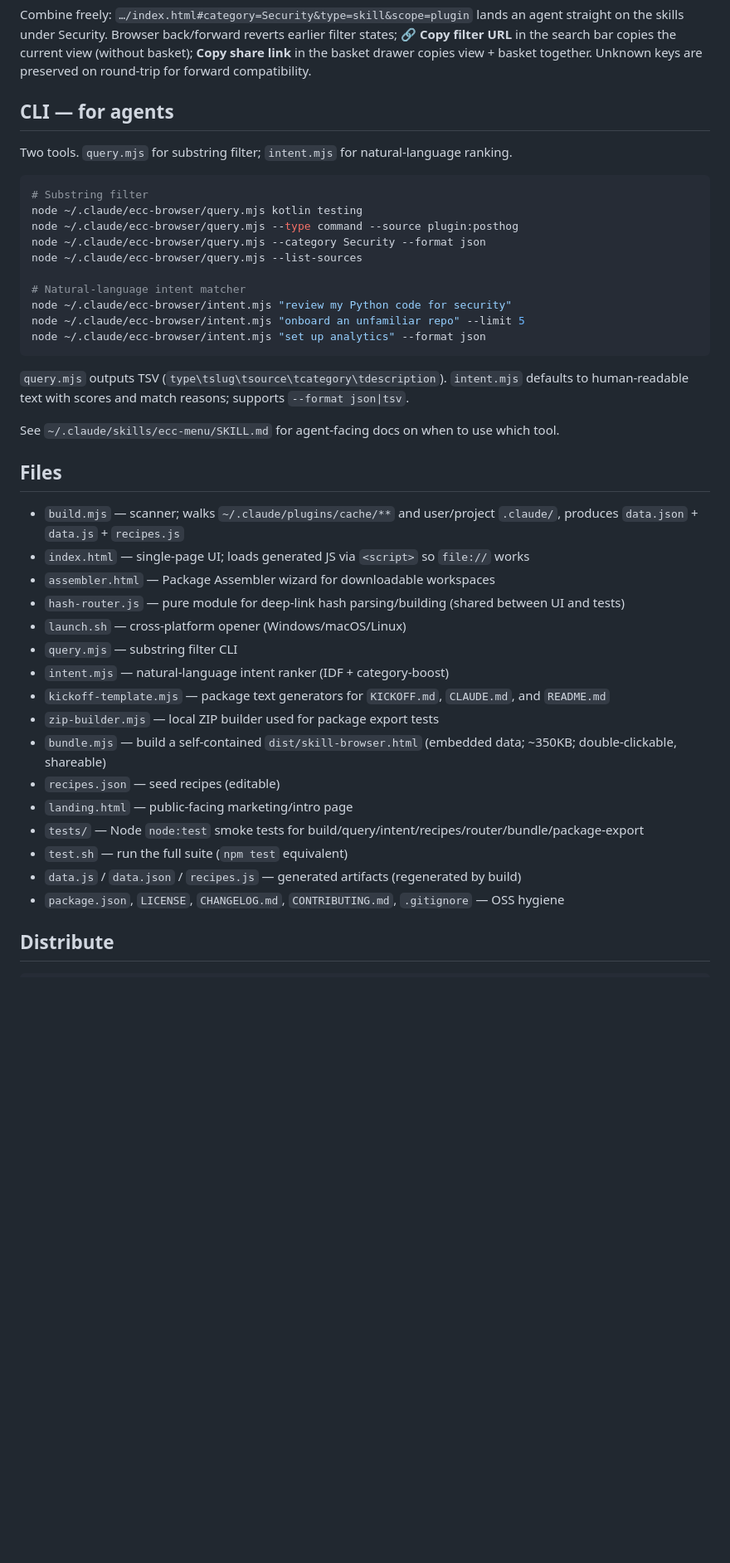
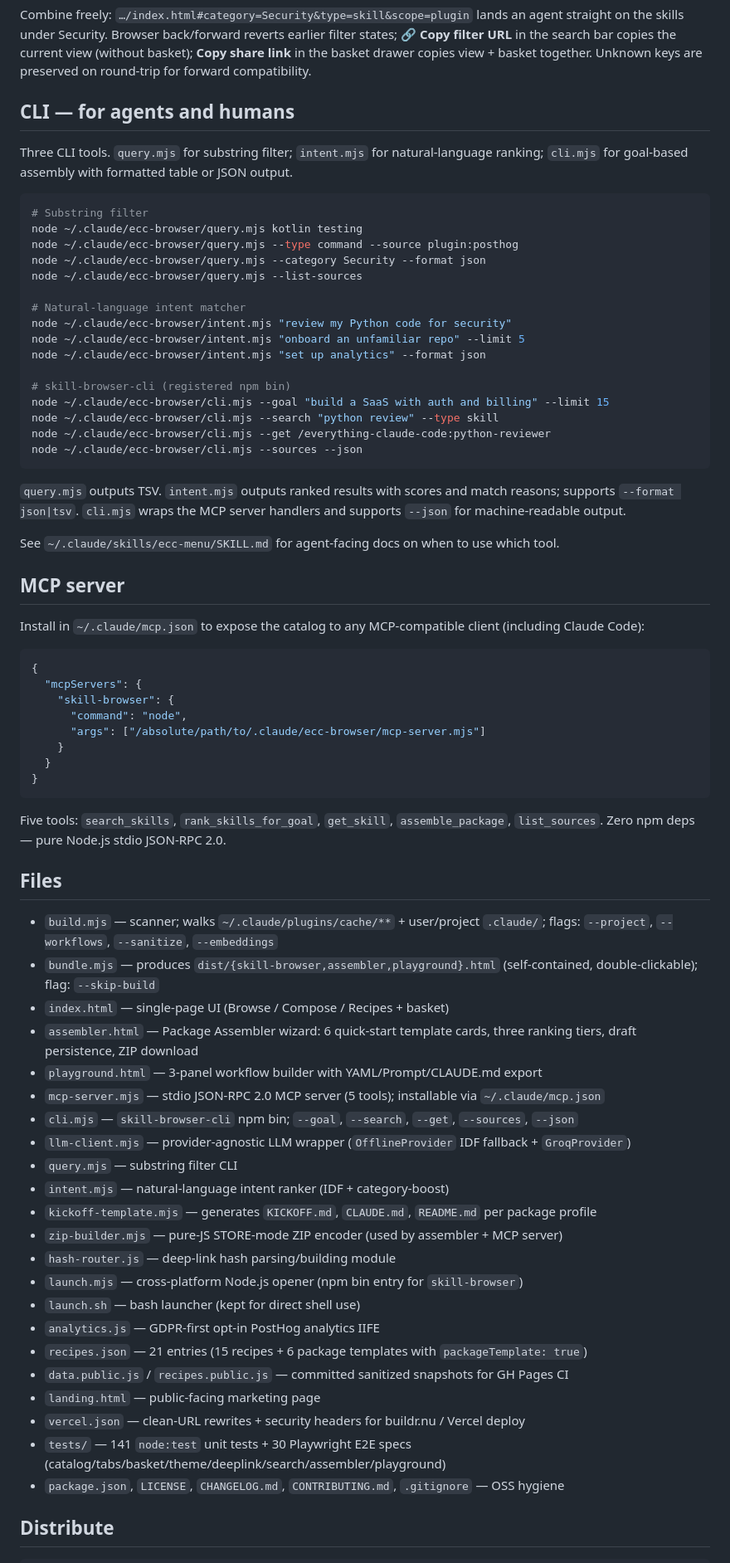
Before and after one commit to robwestz/SkiLLBuilDr, a Markdown page: README.md, the part around the change. Shown at 83% size. Drawn GitHub-style; blank space fills up the shorter version.

Commit message:
docs: README + CHANGELOG — MCP server, CLI, all new modules documented
Co-Authored-By: Claude Sonnet 4.6 <noreply@anthropic.com>

````diff
--- a/README.md
+++ b/README.md
@@ -52,9 +52,9 @@ Every filter, tab, and item is addressable via URL hash. Combinable (AND semanti
 
 Combine freely: `…/index.html#category=Security&type=skill&scope=plugin` lands an agent straight on the skills under Security. Browser back/forward reverts earlier filter states; **🔗 Copy filter URL** in the search bar copies the current view (without basket); **Copy share link** in the basket drawer copies view + basket together. Unknown keys are preserved on round-trip for forward compatibility.
 
-## CLI — for agents
+## CLI — for agents and humans
 
-Two tools. `query.mjs` for substring filter; `intent.mjs` for natural-language ranking.
+Three CLI tools. `query.mjs` for substring filter; `intent.mjs` for natural-language ranking; `cli.mjs` for goal-based assembly with formatted table or JSON output.
 
 ```bash
 # Substring filter
@@ -67,29 +67,58 @@ node ~/.claude/ecc-browser/query.mjs --list-sources
 node ~/.claude/ecc-browser/intent.mjs "review my Python code for security"
 node ~/.claude/ecc-browser/intent.mjs "onboard an unfamiliar repo" --limit 5
 node ~/.claude/ecc-browser/intent.mjs "set up analytics" --format json
+
+# skill-browser-cli (registered npm bin)
+node ~/.claude/ecc-browser/cli.mjs --goal "build a SaaS with auth and billing" --limit 15
+node ~/.claude/ecc-browser/cli.mjs --search "python review" --type skill
+node ~/.claude/ecc-browser/cli.mjs --get /everything-claude-code:python-reviewer
+node ~/.claude/ecc-browser/cli.mjs --sources --json
 ```
 
-`query.mjs` outputs TSV (`type\tslug\tsource\tcategory\tdescription`). `intent.mjs` defaults to human-readable text with scores and match reasons; supports `--format json|tsv`.
+`query.mjs` outputs TSV. `intent.mjs` outputs ranked results with scores and match reasons; supports `--format json|tsv`. `cli.mjs` wraps the MCP server handlers and supports `--json` for machine-readable output.
 
 See `~/.claude/skills/ecc-menu/SKILL.md` for agent-facing docs on when to use which tool.
 
+## MCP server
+
+Install in `~/.claude/mcp.json` to expose the catalog to any MCP-compatible client (including Claude Code):
+
+```json
+{
+  "mcpServers": {
+    "skill-browser": {
+      "command": "node",
+      "args": ["/absolute/path/to/.claude/ecc-browser/mcp-server.mjs"]
+    }
+  }
+}
+```
+
+Five tools: `search_skills`, `rank_skills_for_goal`, `get_skill`, `assemble_package`, `list_sources`. Zero npm deps — pure Node.js stdio JSON-RPC 2.0.
+
 ## Files
 
-- `build.mjs` — scanner; walks `~/.claude/plugins/cache/**` and user/project `.claude/`, produces `data.json` + `data.js` + `recipes.js`
-- `index.html` — single-page UI; loads generated JS via `<script>` so `file://` works
-- `assembler.html` — Package Assembler wizard for downloadable workspaces
-- `hash-router.js` — pure module for deep-link hash parsing/building (shared between UI and tests)
-- `launch.sh` — cross-platform opener (Windows/macOS/Linux)
+- `build.mjs` — scanner; walks `~/.claude/plugins/cache/**` + user/project `.claude/`; flags: `--project`, `--workflows`, `--sanitize`, `--embeddings`
+- `bundle.mjs` — produces `dist/{skill-browser,assembler,playground}.html` (self-contained, double-clickable); flag: `--skip-build`
+- `index.html` — single-page UI (Browse / Compose / Recipes + basket)
+- `assembler.html` — Package Assembler wizard: 6 quick-start template cards, three ranking tiers, draft persistence, ZIP download
+- `playground.html` — 3-panel workflow builder with YAML/Prompt/CLAUDE.md export
+- `mcp-server.mjs` — stdio JSON-RPC 2.0 MCP server (5 tools); installable via `~/.claude/mcp.json`
+- `cli.mjs` — `skill-browser-cli` npm bin; `--goal`, `--search`, `--get`, `--sources`, `--json`
+- `llm-client.mjs` — provider-agnostic LLM wrapper (`OfflineProvider` IDF fallback + `GroqProvider`)
 - `query.mjs` — substring filter CLI
 - `intent.mjs` — natural-language intent ranker (IDF + category-boost)
-- `kickoff-template.mjs` — package text generators for `KICKOFF.md`, `CLAUDE.md`, and `README.md`
-- `zip-builder.mjs` — local ZIP builder used for package export tests
-- `bundle.mjs` — build a self-contained `dist/skill-browser.html` (embedded data; ~350KB; double-clickable, shareable)
-- `recipes.json` — seed recipes (editable)
-- `landing.html` — public-facing marketing/intro page
-- `tests/` — Node `node:test` smoke tests for build/query/intent/recipes/router/bundle/package-export
-- `test.sh` — run the full suite (`npm test` equivalent)
-- `data.js` / `data.json` / `recipes.js` — generated artifacts (regenerated by build)
+- `kickoff-template.mjs` — generates `KICKOFF.md`, `CLAUDE.md`, `README.md` per package profile
+- `zip-builder.mjs` — pure-JS STORE-mode ZIP encoder (used by assembler + MCP server)
+- `hash-router.js` — deep-link hash parsing/building module
+- `launch.mjs` — cross-platform Node.js opener (npm bin entry for `skill-browser`)
+- `launch.sh` — bash launcher (kept for direct shell use)
+- `analytics.js` — GDPR-first opt-in PostHog analytics IIFE
+- `recipes.json` — 21 entries (15 recipes + 6 package templates with `packageTemplate: true`)
+- `data.public.js` / `recipes.public.js` — committed sanitized snapshots for GH Pages CI
+- `landing.html` — public-facing marketing page
+- `vercel.json` — clean-URL rewrites + security headers for buildr.nu / Vercel deploy
+- `tests/` — 141 `node:test` unit tests + 30 Playwright E2E specs (catalog/tabs/basket/theme/deeplink/search/assembler/playground)
 - `package.json`, `LICENSE`, `CHANGELOG.md`, `CONTRIBUTING.md`, `.gitignore` — OSS hygiene
 
 ## Distribute
````
Also changed, not shown: CHANGELOG.md (+3 -0 lines).
